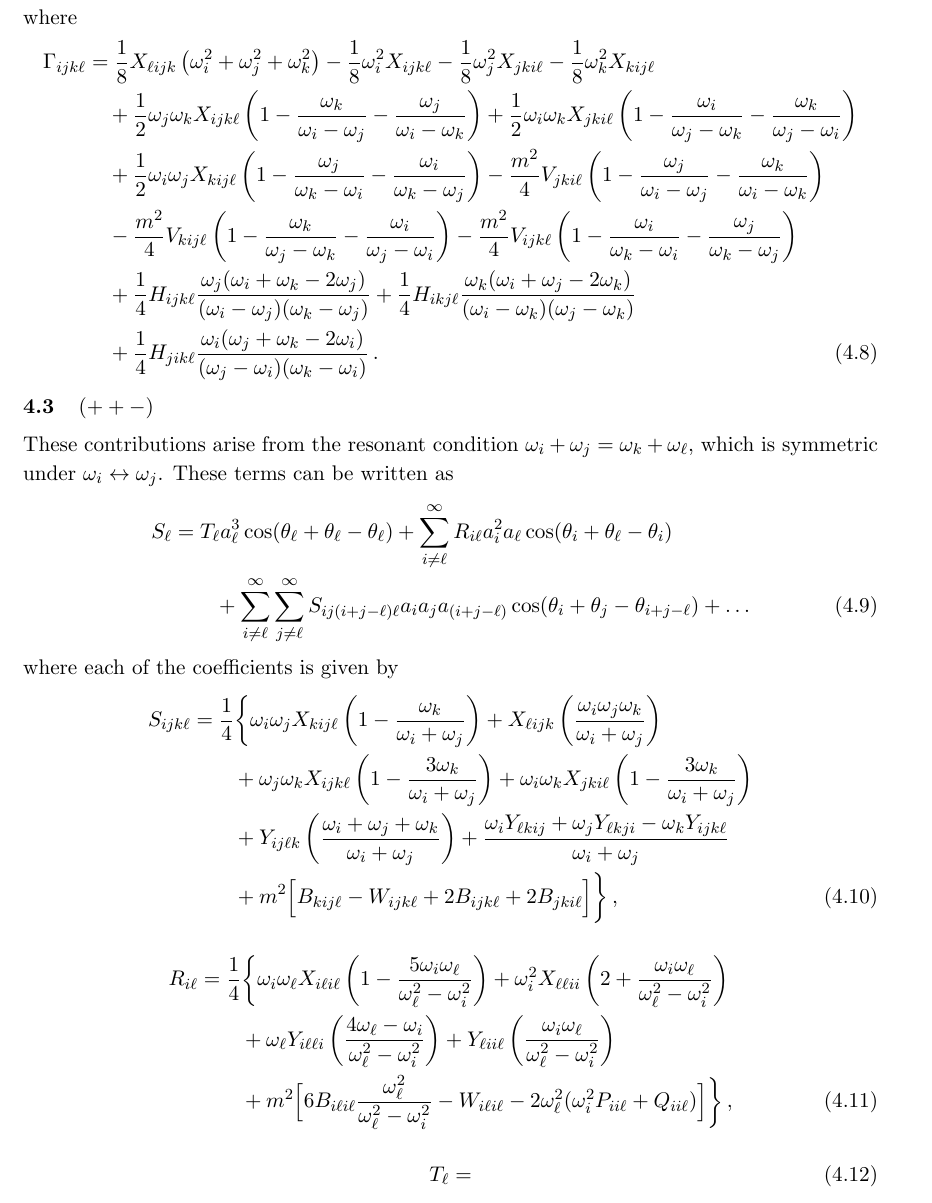
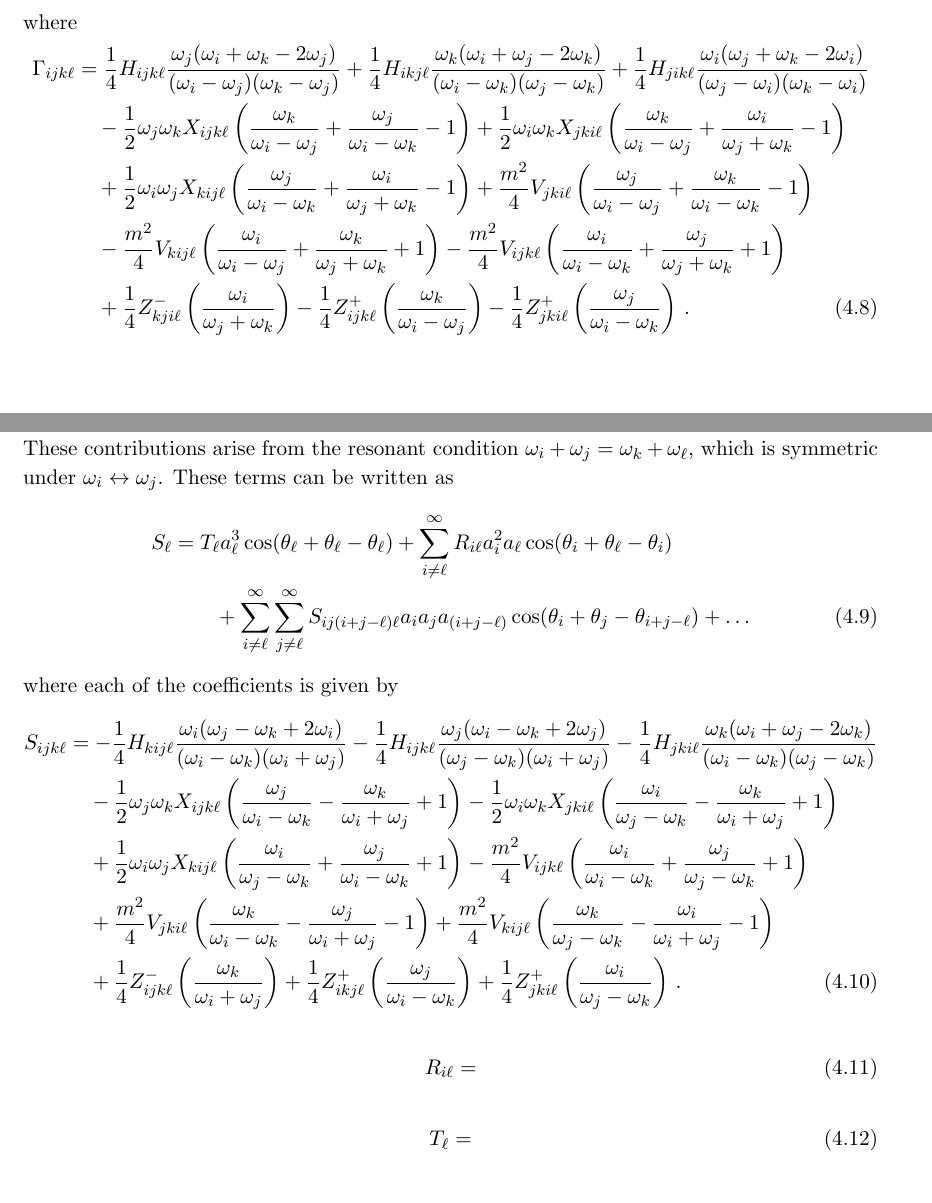
Before and after one commit to bradcownden/DrivenTTF, a LaTeX document (DrivenTTF.tex): part of page 8 of 9 before the commit and two parts of pages 7 and 8 of 8 after it, the two joined at a grey line, cut so that both start at the same text. Compiled offline with pdfLaTeX.

Commit message:
Corrected expressions for (+--) and the S_{ijkl} in (++-).

```diff
--- a/DrivenTTF.tex
+++ b/DrivenTTF.tex
@@ -223,17 +223,15 @@ S_\ell = \sum_{j=0}^\infty \sum_{k=0}^\infty \Gamma_{(j+k+\ell) jk\ell} a_j a_k
 \end{align}
 where
 \begin{align}
-\Gamma_{ijk\ell} &=\frac{1}{8} X_{\ell ijk} \left( \oi^2 + \oj^2 + \ok^2 \right) - \frac{1}{8} \oi^2 X_{ijk\ell} - \frac{1}{8} \oj^2 X_{jki\ell} - \frac{1}{8} \ok^2 X_{kij\ell} \nonumber \\
+\Gamma_{ijk\ell} &= \frac{1}{4} H_{ijk\ell} \frac{\oj (\oi + \ok - 2\oj)}{(\oi - \oj)(\ok - \oj)} + \frac{1}{4} H_{ikj\ell} \frac{\ok (\oi + \oj - 2\ok)}{(\oi - \ok)(\oj - \ok)} + \frac{1}{4} H_{jik\ell} \frac{\oi (\oj + \ok - 2\oi)}{(\oj - \oi)(\ok - \oi)} \nonumber \\
 %
-& \quad + \frac{1}{2} \oj \ok X_{ijk\ell} \left( 1 - \frac{\ok}{\oi - \oj} - \frac{\oj}{\oi - \ok} \right) + \frac{1}{2} \oi \ok X_{jki\ell} \left( 1 - \frac{\oi}{\oj - \ok} - \frac{\ok}{\oj-\oi} \right) \nonumber \\
+& \quad -\frac{1}{2} \oj \ok X_{ijk\ell} \left( \frac{\ok}{\oi - \oj} + \frac{\oj}{\oi - \ok} - 1\right) + \frac{1}{2} \oi \ok X_{jki\ell} \left( \frac{\ok}{\oi - \oj} + \frac{\oi}{\oj + \ok} - 1 \right) \nonumber \\
 %
-& \quad + \frac{1}{2} \oi \oj X_{kij\ell} \left( 1 - \frac{\oj}{\ok - \oi} - \frac{\oi}{\ok - \oj} \right) - \frac{m^2}{4} V_{jki\ell} \left(1 - \frac{\oj}{\oi - \oj} - \frac{\ok}{\oi - \ok} \right) \nonumber \\
+& \quad + \frac{1}{2} \oi \oj X_{kij\ell} \left( \frac{\oj}{\oi - \ok} + \frac{\oi}{\oj + \ok} -1 \right) + \frac{m^2}{4} V_{jki\ell} \left( \frac{\oj}{\oi - \oj} + \frac{\ok}{\oi - \ok} -1\right) \nonumber \\
 %
-& \quad - \frac{m^2}{4} V_{kij\ell} \left( 1 - \frac{\ok}{\oj - \ok} - \frac{\oi}{\oj - \oi} \right) - \frac{m^2}{4} V_{ijk\ell} \left( 1 - \frac{\oi}{\ok - \oi} - \frac{\oj}{\ok - \oj} \right) \nonumber \\
+& \quad - \frac{m^2}{4} V_{kij\ell} \left( \frac{\oi}{\oi - \oj} + \frac{\ok}{\oj + \ok} + 1\right) - \frac{m^2}{4} V_{ijk\ell} \left( \frac{\oi}{\oi - \ok} + \frac{\oj}{\oj + \ok} + 1 \right) \nonumber \\
 %
-& \quad + \frac{1}{4} H_{ijk\ell} \frac{\oj (\oi + \ok - 2\oj)}{(\oi - \oj)(\ok - \oj)} + \frac{1}{4} H_{ikj\ell} \frac{\ok (\oi + \oj - 2\ok)}{(\oi - \ok)(\oj - \ok)} \nonumber \\
-%
-& \quad + \frac{1}{4} H_{jik\ell} \frac{\oi (\oj + \ok - 2\oi)}{(\oj - \oi)(\ok - \oi)} \, .
+& \quad + \frac{1}{4} Z^-_{kji\ell} \left( \frac{\oi}{\oj + \ok}\right) - \frac{1}{4} Z^+_{ijk\ell} \left( \frac{\ok}{\oi - \oj} \right) - \frac{1}{4} Z^+_{jki\ell} \left( \frac{\oj}{\oi - \ok}\right) \, .
 \end{align}
 
 %%%%%%%%%%%%%%%%%%%%%%%%%%%%%%%%%%%%%%%%%
@@ -247,20 +245,18 @@ S_\ell &= T_\ell a^3_\ell \cos (\thl + \thl - \thl) + \sum_{i \neq \ell}^\infty
 \end{align}
 where each of the coefficients is given by
 \begin{align}
-S_{ijk\ell} &= \frac{1}{4} \bigg\{ \oi \oj X_{kij\ell} \left( 1 - \frac{\ok}{\oi + \oj} \right) + X_{\ell ijk} \left( \frac{\oi \oj \ok}{\oi + \oj}\right) \nonumber \\
+S_{ijk\ell} &= - \frac{1}{4} H_{kij\ell} \frac{\oi (\oj - \ok + 2\oi)}{(\oi - \ok)(\oi + \oj)} -\frac{1}{4} H_{ijk\ell} \frac{\oj (\oi - \ok + 2\oj)}{(\oj - \ok)(\oi + \oj)} - \frac{1}{4} H_{jki\ell} \frac{\ok ( \oi + \oj - 2\ok)}{(\oi - \ok)(\oj - \ok)} \nonumber \\
 %
-& \qquad + \oj \ok X_{ijk\ell} \left( 1 - \frac{3\ok}{\oi + \oj} \right) + \oi \ok X_{jki\ell} \left( 1 - \frac{3\ok}{\oi + \oj} \right) \nonumber \\
+& \quad - \frac{1}{2} \oj \ok X_{ijk\ell} \left( \frac{\oj}{\oi - \ok} - \frac{\ok}{\oi + \oj} + 1 \right) - \frac{1}{2} \oi \ok X_{jki\ell} \left( \frac{\oi}{\oj - \ok} - \frac{\ok}{\oi + \oj} + 1 \right) \nonumber \\
 %
-& \qquad + Y_{ij\ell k} \left( \frac{\oi + \oj + \ok}{\oi + \oj} \right) + \frac{\oi Y_{\ell k i j} + \oj Y_{\ell k j i} - \ok Y_{ijk\ell}}{\oi + \oj} \nonumber \\
+& \quad + \frac{1}{2} \oi \oj X_{kij\ell} \left( \frac{\oi}{\oj - \ok} + \frac{\oj}{\oi - \ok} + 1 \right) - \frac{m^2}{4} V_{ijk\ell} \left( \frac{\oi}{\oi - \ok} + \frac{\oj}{\oj - \ok} + 1\right) \nonumber \\
 %
-& \qquad + m^2 \Big[ B_{kij\ell} - W_{ijk\ell} + 2B_{ijk\ell} + 2B_{jki\ell} \Big] \bigg\} \, ,
+& \quad + \frac{m^2}{4} V_{jki\ell} \left( \frac{\ok}{\oi - \ok} - \frac{\oj}{\oi + \oj} - 1 \right) + \frac{m^2}{4} V_{kij\ell} \left( \frac{\ok}{\oj - \ok} - \frac{\oi}{\oi + \oj} - 1 \right) \nonumber \\
+%
+& \quad + \frac{1}{4}  Z^-_{ijk\ell} \left( \frac{\ok}{\oi + \oj}\right)  + \frac{1}{4}  Z^+_{ikj\ell} \left( \frac{\oj}{\oi - \ok}\right) + \frac{1}{4} Z^+_{jki\ell} \left( \frac{\oi}{\oj - \ok} \right) \, .
 \end{align}
 \begin{align}
-R_{i\ell} &= \frac{1}{4} \bigg\{ \oi \ol X_{i\ell i \ell} \left( 1 - \frac{5 \oi\ol}{\ol^2 - \oi^2} \right) + \oi^2 X_{\ell \ell i i} \left( 2 + \frac{\oi \ol}{\ol^2 - \oi^2} \right) \nonumber \\
-%
-& \qquad + \ol Y_{i \ell \ell i} \left( \frac{4\ol - \oi}{\ol^2 - \oi^2} \right) + Y_{\ell i i \ell} \left( \frac{\oi \ol}{\ol^2 - \oi^2} \right) \nonumber \\
-%
-& \qquad + m^2 \Big[ 6 B_{i\ell i \ell} \frac{\ol^2}{\ol^2 - \oi^2}  - W_{i\ell i \ell} - 2\ol^2 (\oi^2 P_{ii\ell} + Q_{ii\ell} ) \Big] \bigg\} \, ,
+R_{i\ell} &=
 \end{align}
 \begin{align}
 T_{\ell} &=
```
Also changed, not shown: DrivenTTF.pdf, DrivenTTF.tex (2 more changed lines).
